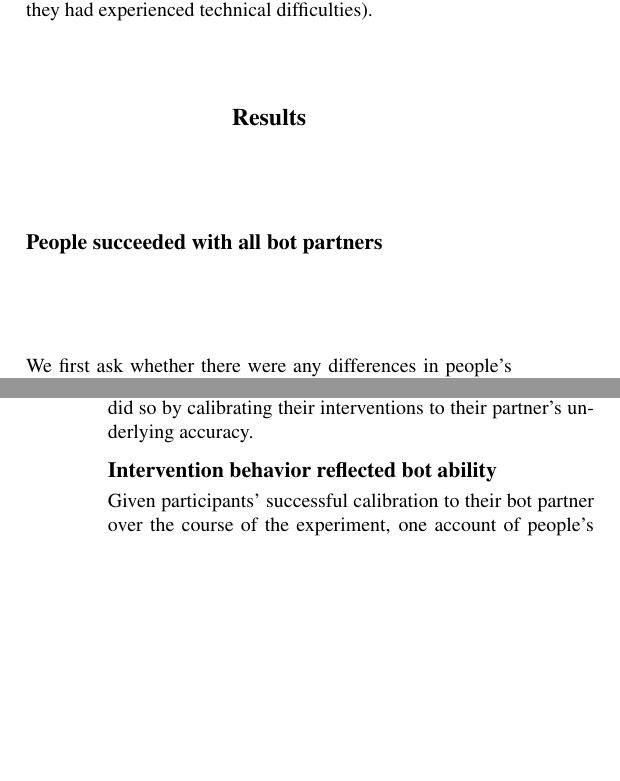
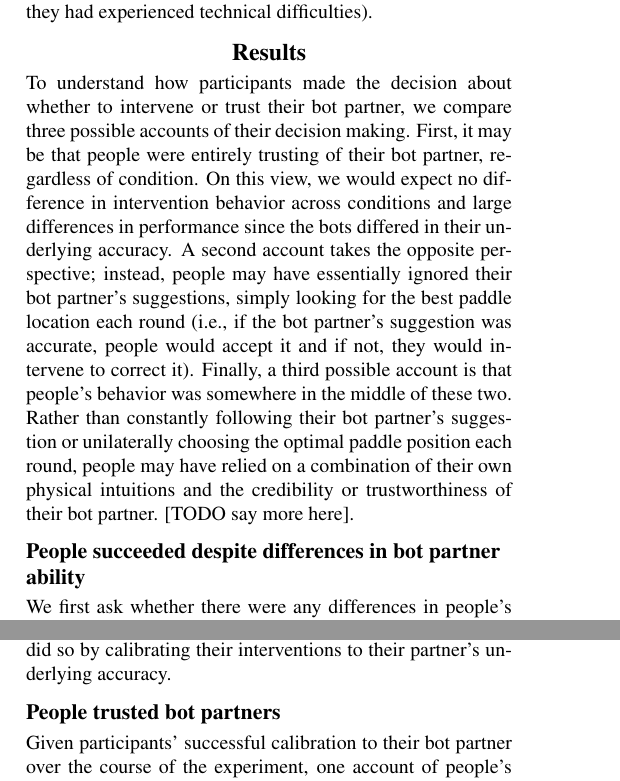
Before and after one commit to cogtoolslab/physics_agent_trust_cogsci, a LaTeX paper (main.tex): two parts of the columns of pages 3 and 4 of 5, joined at a grey line, cut so that both start at the same text, the shorter picture padded with empty space. Compiled offline with pdfLaTeX.

Commit message:
tweak first graphic, add results "model comparison" precursor

```diff
--- a/main.tex
+++ b/main.tex
@@ -138,7 +138,9 @@ After completing all 96 trials, participants were given a post-experiment questi
 
 \section{Results}
 
-\subsection{People succeeded with all bot partners}
+To understand how participants made the decision about whether to intervene or trust their bot partner, we compare three possible accounts of their decision making. First, it may be that people were entirely trusting of their bot partner, regardless of condition. On this view, we would expect no difference in intervention behavior across conditions and large differences in performance since the bots differed in their underlying accuracy. A second account takes the opposite perspective; instead, people may have essentially ignored their bot partner's suggestions, simply looking for the best paddle location each round (i.e., if the bot partner's suggestion was accurate, people would accept it and if not, they would intervene to correct it). Finally, a third possible account is that people's behavior was somewhere in the middle of these two. Rather than constantly following their bot partner's suggestion or unilaterally choosing the optimal paddle position each round, people may have relied on a combination of their own physical intuitions and the credibility or trustworthiness of their bot partner. [TODO say more here].
+
+\subsection{People succeeded despite differences in bot partner ability}
 
 We first ask whether there were any differences in people's overall ability to perform the task with each of the four bot partners. If people were entirely trusting of their partner's paddle suggestions or were unable to bring their own intuitive physics understanding to bear on the task, this would preclude the possibility that their collaborative decisions reflected nuanced judgments about their partner's competence. To understand how well people performed on the task with each bot partner, we look at how often they were able to catch the ball over the course of the experiment (\textit{accuracy}) and how far their final paddle location was from the ball's ultimate landing position (\textit{error}). Figure \ref{fig:results_summary} shows the average proportion of trials in which participants successfully caught the ball in each trial block across the four conditions (top left). Initially, accuracy was low for the \textit{low competence} and \textit{learning} agent conditions, presumably reflecting the fact that the bot partners gave poor paddle suggestions; participants would have faced low accuracy when trusting their partner and would have had to figure out the mechanics of the task themselves when intervening. In contrast, accuracy was high (between 70 and 80\%) in the \textit{high competence} and \textit{worsening} agent conditions. However, by the end of the experiment, participants all four conditions showed similarly high accuracy, suggesting that they were able to master the task in a way that was aligned with their partner's ability. The bottom left graph in Figure \ref{fig:results_summary} tells a similar story. Average distance of the paddle's center from the location where the ball crossed the circle (error in radians) was initially high for participants in the \textit{low competence} and \textit{learning} conditions but very quickly dropped in subsequent trial blocks and was similarly low across all four conditions by the end of the 96 trials. Broadly, this suggests that while people may have struggled to learn the mechanics of the task when their partner gave inaccurate suggestions, participants in all four groups developed a similar ability to perform the task with their bot partners.
 
@@ -156,7 +158,7 @@ We first ask whether there were any differences in people's overall ability to p
 The high accuracy level that participants eventually obtained with all four bot partners suggests that their intervention responses were calibrated to the bot's underlying competence. In other words, accurate and low-error responding would have looked very different across the four conditions. With the \textit{high competence} bot partner, participants could achieve high rates of success through minimal intervention, while success in the \textit{low competence} condition necessitated greater and more frequent intervention. Perhaps most interestingly, success with the \textit{learning} and \textit{worsening} agents would have required that participants be sensitive to the changing accuracy of their partner's suggestions. The graph at right in Figure \ref{fig:results_summary} shows average intervention distance (i.e., the average distance in radians between participants' final paddle placement and their bot partner's initial suggestion) in each trial block across the four conditions. Consistent with the hypothesis above, intervention distances were highly calibrated to the bot partner's ability across the four conditions, with large intervention distances in the \textit{low competence} condition, small intervention distances in the \textit{high competence} condition, and intervention distances that roughly tracked the accuracy changes of the \textit{learning} and \textit{worsening} agents. This latter result suggests that people did not regard their bot partner's ability as \textit{static}, instead calibrating their responses to improvement and decline in the bot's accuracy. Thus, the results in Figure \ref{fig:results_summary} indicate that participants succeeded in collaborating with their bot partner on the task and did so by calibrating their interventions to their partner's underlying accuracy.
 
 
-\subsection{Intervention behavior reflected bot ability}
+\subsection{People trusted bot partners}
 
 Given participants' successful calibration to their bot partner over the course of the experiment, one account of people's behavior in the task is that they simply relied on their own intuitive physics model to respond. This internal model may have been poor at first, leading to lower initial accuracy for participants in the \textit{low competence} and \textit{learning} conditions. Critically, on this view, their partner's ability is essentially irrelevant; given the ball's starting location, participants estimated its final landing point and moved the paddle there if it needed to be moved or left it if not. If this were true, then there would be no evidence of \textit{trust} in people's behavior, e.g., minimal adjustments in the \textit{high competence} condition would simply reflect the fact that on most trials, little adjustment was needed (and vice versa for the \textit{low competence} agent).
 
```
Also changed, not shown: img/results-summary.png.
